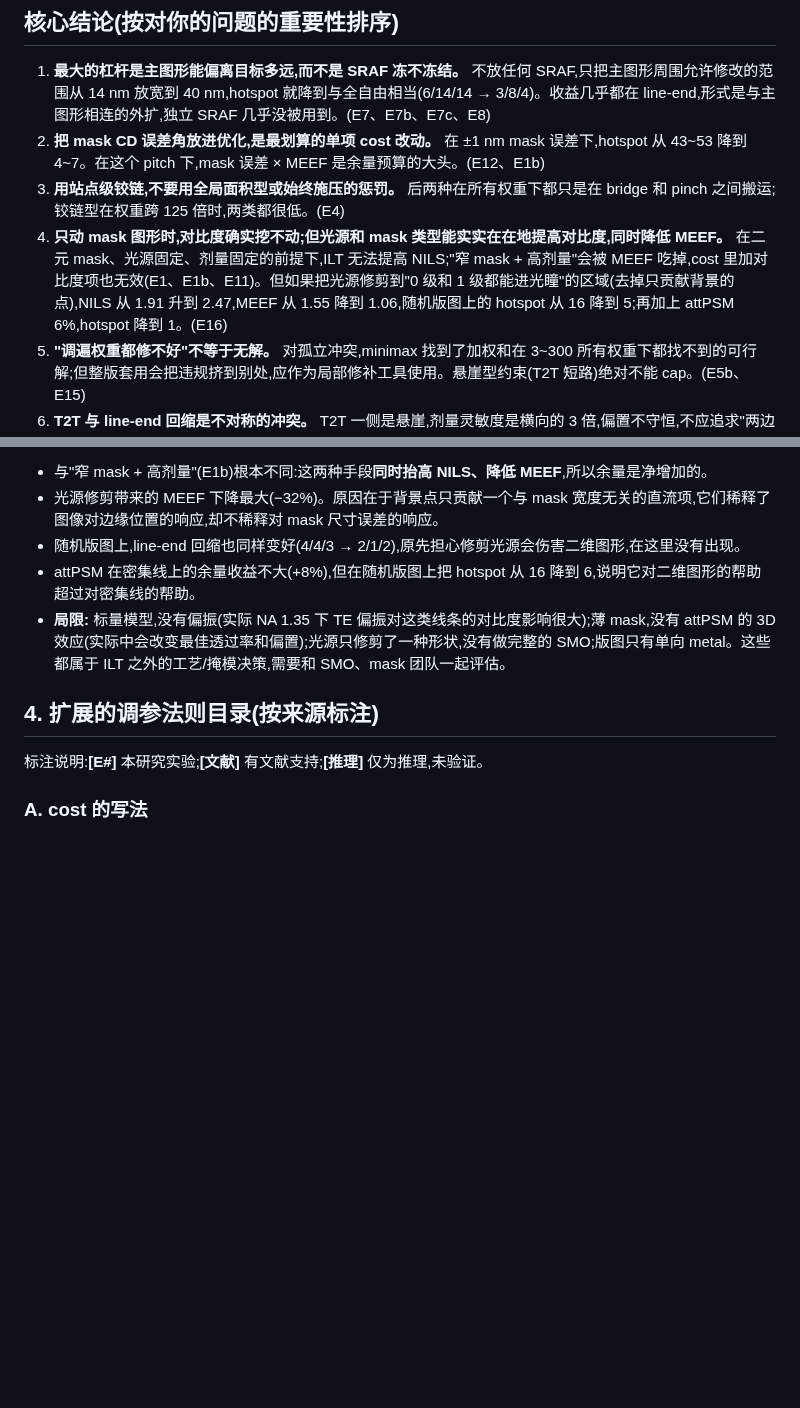
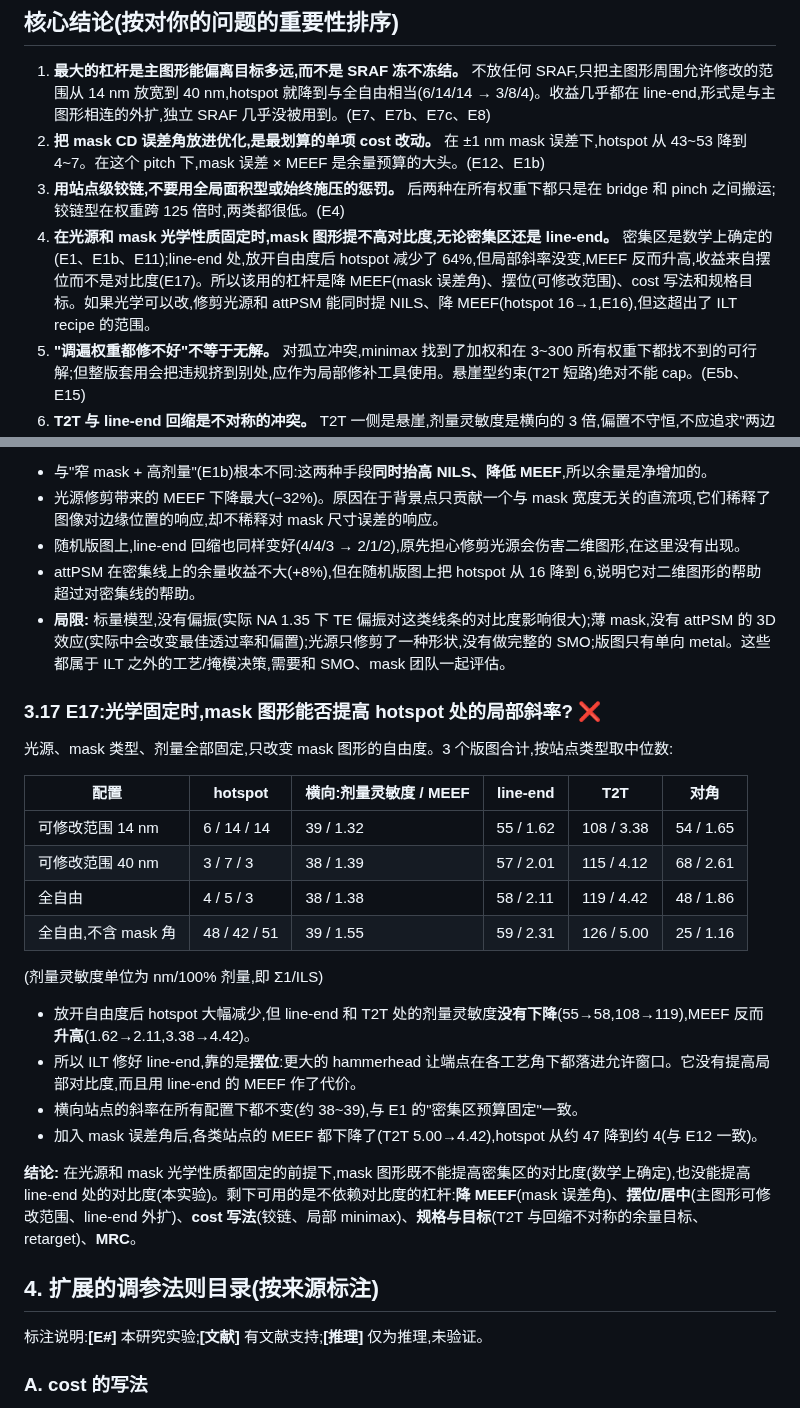
Before and after one commit to tangtangtang19871987-wq/VibeCodeProj_A01, a Markdown page: ilt_study/REPORT.md, 2 parts joined by grey strips. Rendered like a GitHub page; blank space fills up the shorter version.

Commit message:
ILT study: E17 - with fixed optics mask shape does not raise local ILS; gains come from placement
Co-Authored-By: Claude Opus 5.5 <noreply@anthropic.com>
Claude-Session: https://claude.ai/code/session_01X83KEJk68zvKEGScfojEzE

```diff
--- a/ilt_study/REPORT.md
+++ b/ilt_study/REPORT.md
@@ -19,7 +19,7 @@
 1. **最大的杠杆是主图形能偏离目标多远,而不是 SRAF 冻不冻结。** 不放任何 SRAF,只把主图形周围允许修改的范围从 14 nm 放宽到 40 nm,hotspot 就降到与全自由相当(6/14/14 → 3/8/4)。收益几乎都在 line-end,形式是与主图形相连的外扩,独立 SRAF 几乎没被用到。(E7、E7b、E7c、E8)
 2. **把 mask CD 误差角放进优化,是最划算的单项 cost 改动。** 在 ±1 nm mask 误差下,hotspot 从 43~53 降到 4~7。在这个 pitch 下,mask 误差 × MEEF 是余量预算的大头。(E12、E1b)
 3. **用站点级铰链,不要用全局面积型或始终施压的惩罚。** 后两种在所有权重下都只是在 bridge 和 pinch 之间搬运;铰链型在权重跨 125 倍时,两类都很低。(E4)
-4. **只动 mask 图形时,对比度确实挖不动;但光源和 mask 类型能实实在在地提高对比度,同时降低 MEEF。** 在二元 mask、光源固定、剂量固定的前提下,ILT 无法提高 NILS;"窄 mask + 高剂量"会被 MEEF 吃掉,cost 里加对比度项也无效(E1、E1b、E11)。但如果把光源修剪到"0 级和 1 级都能进光瞳"的区域(去掉只贡献背景的点),NILS 从 1.91 升到 2.47,MEEF 从 1.55 降到 1.06,随机版图上的 hotspot 从 16 降到 5;再加上 attPSM 6%,hotspot 降到 1。(E16)
+4. **在光源和 mask 光学性质固定时,mask 图形提不高对比度,无论密集区还是 line-end。** 密集区是数学上确定的(E1、E1b、E11);line-end 处,放开自由度后 hotspot 减少了 64%,但局部斜率没变,MEEF 反而升高,收益来自摆位而不是对比度(E17)。所以该用的杠杆是降 MEEF(mask 误差角)、摆位(可修改范围)、cost 写法和规格目标。如果光学可以改,修剪光源和 attPSM 能同时提 NILS、降 MEEF(hotspot 16→1,E16),但这超出了 ILT recipe 的范围。
 5. **"调遍权重都修不好"不等于无解。** 对孤立冲突,minimax 找到了加权和在 3~300 所有权重下都找不到的可行解;但整版套用会把违规挤到别处,应作为局部修补工具使用。悬崖型约束(T2T 短路)绝对不能 cap。(E5b、E15)
 6. **T2T 与 line-end 回缩是不对称的冲突。** T2T 一侧是悬崖,剂量灵敏度是横向的 3 倍,偏置不守恒,不应追求"两边余量相等"。(E2、E3)
 7. **评价方法本身很容易出错。** PV-band 可以一直下降而缺陷不变;cut 型检查器会漏掉绕开 cut 的桥接;用采样计数测灵敏度会把相关系数从 1.0 压到 0.4;热启动后继续优化本身就会修 21 个、坏 20 个。(E14、E3、E13)
@@ -357,6 +357,26 @@ E7(3 个版图;冻结区 = 距目标 14 nm 以外):
 - attPSM 在密集线上的余量收益不大(+8%),但在随机版图上把 hotspot 从 16 降到 6,说明它对二维图形的帮助超过对密集线的帮助。
 - **局限:** 标量模型,没有偏振(实际 NA 1.35 下 TE 偏振对这类线条的对比度影响很大);薄 mask,没有 attPSM 的 3D 效应(实际中会改变最佳透过率和偏置);光源只修剪了一种形状,没有做完整的 SMO;版图只有单向 metal。这些都属于 ILT 之外的工艺/掩模决策,需要和 SMO、mask 团队一起评估。
 
+### 3.17 E17:光学固定时,mask 图形能否提高 hotspot 处的局部斜率? ❌
+
+光源、mask 类型、剂量全部固定,只改变 mask 图形的自由度。3 个版图合计,按站点类型取中位数:
+
+| 配置 | hotspot | 横向:剂量灵敏度 / MEEF | line-end | T2T | 对角 |
+|---|---|---|---|---|---|
+| 可修改范围 14 nm | 6 / 14 / 14 | 39 / 1.32 | 55 / 1.62 | 108 / 3.38 | 54 / 1.65 |
+| 可修改范围 40 nm | 3 / 7 / 3 | 38 / 1.39 | 57 / 2.01 | 115 / 4.12 | 68 / 2.61 |
+| 全自由 | 4 / 5 / 3 | 38 / 1.38 | 58 / 2.11 | 119 / 4.42 | 48 / 1.86 |
+| 全自由,不含 mask 角 | 48 / 42 / 51 | 39 / 1.55 | 59 / 2.31 | 126 / 5.00 | 25 / 1.16 |
+
+(剂量灵敏度单位为 nm/100% 剂量,即 Σ1/ILS)
+
+- 放开自由度后 hotspot 大幅减少,但 line-end 和 T2T 处的剂量灵敏度**没有下降**(55→58,108→119),MEEF 反而**升高**(1.62→2.11,3.38→4.42)。
+- 所以 ILT 修好 line-end,靠的是**摆位**:更大的 hammerhead 让端点在各工艺角下都落进允许窗口。它没有提高局部对比度,而且用 line-end 的 MEEF 作了代价。
+- 横向站点的斜率在所有配置下都不变(约 38~39),与 E1 的"密集区预算固定"一致。
+- 加入 mask 误差角后,各类站点的 MEEF 都下降了(T2T 5.00→4.42),hotspot 从约 47 降到约 4(与 E12 一致)。
+
+**结论:** 在光源和 mask 光学性质都固定的前提下,mask 图形既不能提高密集区的对比度(数学上确定),也没能提高 line-end 处的对比度(本实验)。剩下可用的是不依赖对比度的杠杆:**降 MEEF**(mask 误差角)、**摆位/居中**(主图形可修改范围、line-end 外扩)、**cost 写法**(铰链、局部 minimax)、**规格与目标**(T2T 与回缩不对称的余量目标、retarget)、**MRC**。
+
 ## 4. 扩展的调参法则目录(按来源标注)
 
 标注说明:**[E#]** 本研究实验;**[文献]** 有文献支持;**[推理]** 仅为推理,未验证。
```
Also changed, not shown: ilt_study/figures/e17_local_ils_fixed_optics.png (added), 1 other file.
